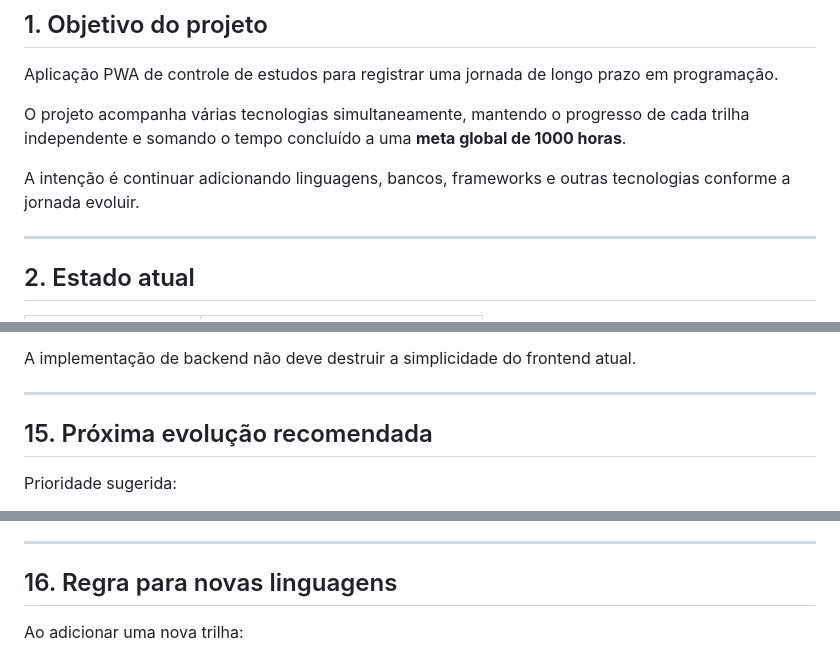
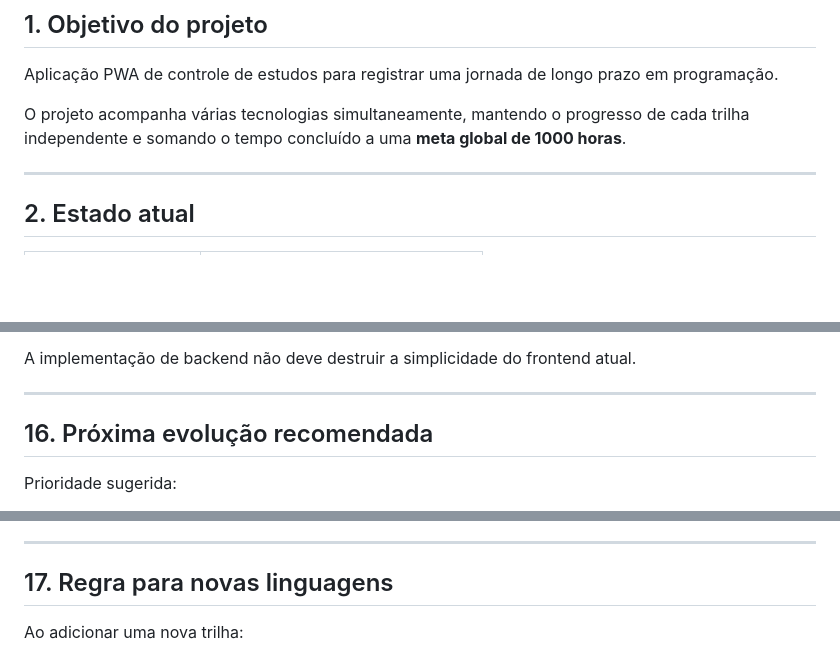
Before and after one commit to luandev93/Go, a Markdown page: HANDOFF.md, 3 parts joined by grey strips. Drawn GitHub-style; blank space fills up the shorter version.

```diff
--- a/HANDOFF.md
+++ b/HANDOFF.md
@@ -13,8 +13,6 @@
 Aplicação PWA de controle de estudos para registrar uma jornada de longo prazo em programação.
 
 O projeto acompanha várias tecnologias simultaneamente, mantendo o progresso de cada trilha independente e somando o tempo concluído a uma **meta global de 1000 horas**.
-
-A intenção é continuar adicionando linguagens, bancos, frameworks e outras tecnologias conforme a jornada evoluir.
 
 ---
 
@@ -264,7 +280,7 @@ A implementação de backend não deve destruir a simplicidade do frontend atual
 
 ---
 
-## 15. Próxima evolução recomendada
+## 16. Próxima evolução recomendada
 
 Prioridade sugerida:
 
@@ -281,7 +297,7 @@ Prioridade sugerida:
 
 ---
 
-## 16. Regra para novas linguagens
+## 17. Regra para novas linguagens
 
 Ao adicionar uma nova trilha:
 
```
Also changed, not shown: other parts of HANDOFF.md (+44 -35 lines).
